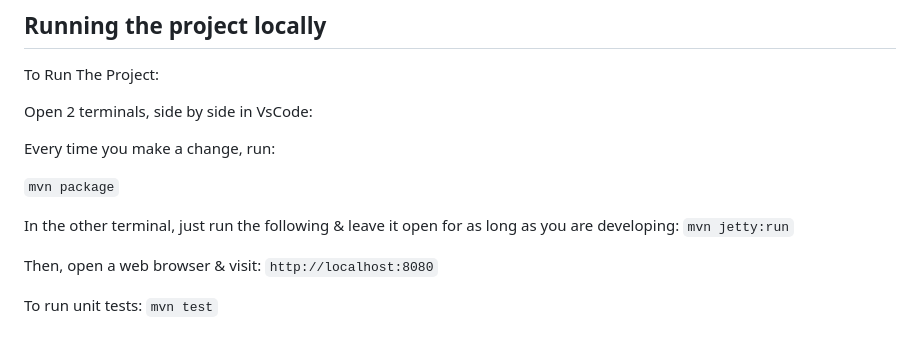
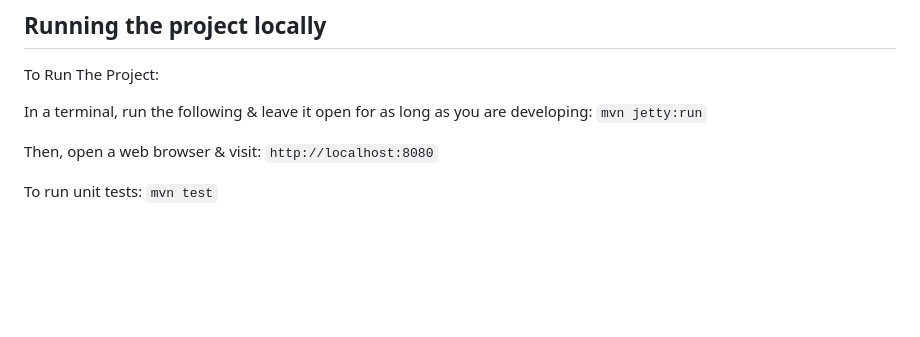
Before and after one commit to LeftsideMartian/IoTBay-Project, a Markdown page: README.md, the part around the change. Rendered like a GitHub page; blank space fills up the shorter version.

Commit message:
Build: Update readme again

```diff
--- a/README.md
+++ b/README.md
@@ -47,13 +47,7 @@ Close all the menus, reload your terminal window/Visual Studio Code & you can co
 
 To Run The Project:
 
-Open 2 terminals, side by side in VsCode:
-
-Every time you make a change, run:
-
-`mvn package`
-
-In the other terminal, just run the following & leave it open for as long as you are developing:
+In a terminal, run the following & leave it open for as long as you are developing:
 `mvn jetty:run`
 
 Then, open a web browser & visit: `http://localhost:8080`
```
